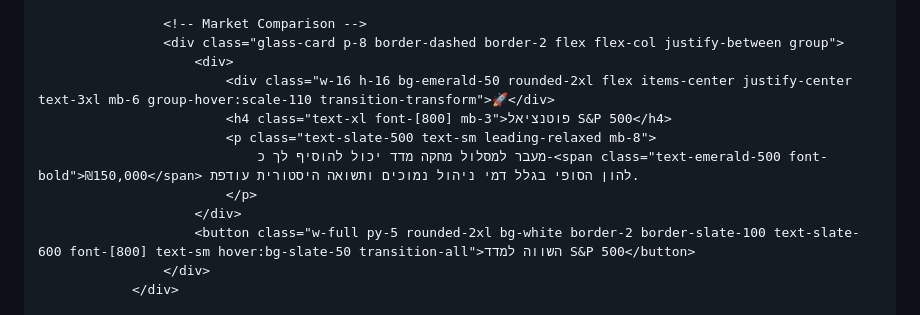
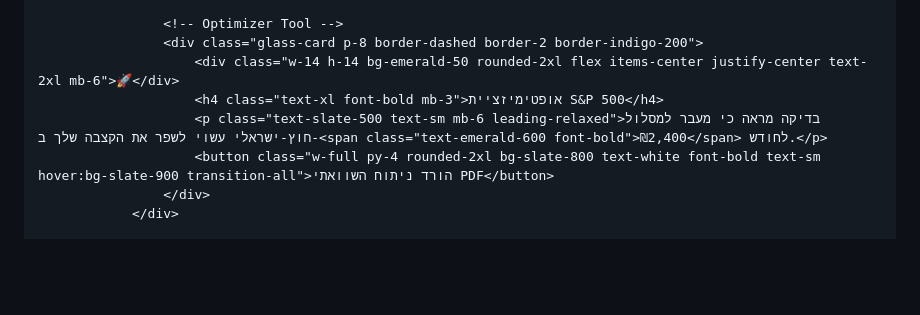
Before and after one commit to amitayj/tal-amitay-tracker, a Markdown page: README.md, the part around one of its changes. Drawn GitHub-style; blank space fills up the shorter version.

```diff
--- a/README.md
+++ b/README.md
@@ -141,15 +196,11 @@
                     </div>
 
-                    <!-- Market Comparison -->
-                    <div class="glass-card p-8 border-dashed border-2 flex flex-col justify-between group">
-                        <div>
-                            <div class="w-16 h-16 bg-emerald-50 rounded-2xl flex items-center justify-center text-3xl mb-6 group-hover:scale-110 transition-transform">🚀</div>
-                            <h4 class="text-xl font-[800] mb-3">פוטנציאל S&P 500</h4>
-                            <p class="text-slate-500 text-sm leading-relaxed mb-8">
-                                מעבר למסלול מחקה מדד יכול להוסיף לך כ-<span class="text-emerald-500 font-bold">₪150,000</span> להון הסופי בגלל דמי ניהול נמוכים ותשואה היסטורית עודפת.
-                            </p>
-                        </div>
-                        <button class="w-full py-5 rounded-2xl bg-white border-2 border-slate-100 text-slate-600 font-[800] text-sm hover:bg-slate-50 transition-all">השווה למדד S&P 500</button>
+                    <!-- Optimizer Tool -->
+                    <div class="glass-card p-8 border-dashed border-2 border-indigo-200">
+                        <div class="w-14 h-14 bg-emerald-50 rounded-2xl flex items-center justify-center text-2xl mb-6">🚀</div>
+                        <h4 class="text-xl font-bold mb-3">אופטימיזציית S&P 500</h4>
+                        <p class="text-slate-500 text-sm mb-6 leading-relaxed">בדיקה מראה כי מעבר למסלול חוץ-ישראלי עשוי לשפר את הקצבה שלך ב-<span class="text-emerald-600 font-bold">₪2,400</span> לחודש.</p>
+                        <button class="w-full py-4 rounded-2xl bg-slate-800 text-white font-bold text-sm hover:bg-slate-900 transition-all">הורד ניתוח השוואתי PDF</button>
                     </div>
                 </div>
 
```
Also changed, not shown: other parts of README.md (+226 -145 lines).
